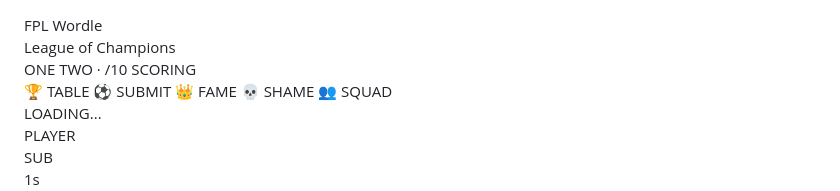
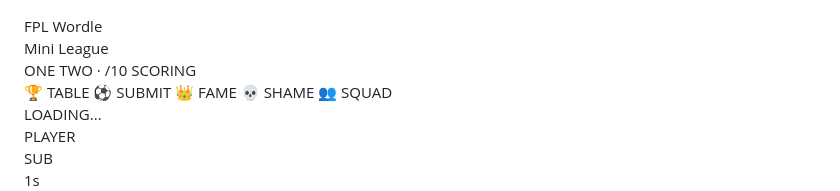
Before and after one commit to shafickbruintjies-gif/FPL-Wordle-Mini-League, a Markdown page: README.md, the part around the change. GitHub-like rendering.

```diff
--- a/README.md
+++ b/README.md
@@ -9,7 +9,7 @@
 
 <div style="background:#38003c;padding:20px;text-align:center;">
   <div style="font-size:28px;font-weight:900;color:#fff;">FPL Wordle</div>
-  <div style="font-size:28px;font-weight:900;color:#00ff85;">League of Champions</div>
+  <div style="font-size:28px;font-weight:900;color:#00ff85;">Mini League</div>
   <div style="font-size:10px;letter-spacing:3px;color:#a070b0;margin-top:6px;font-family:monospace;">ONE TWO · /10 SCORING</div>
 </div>
 
```
